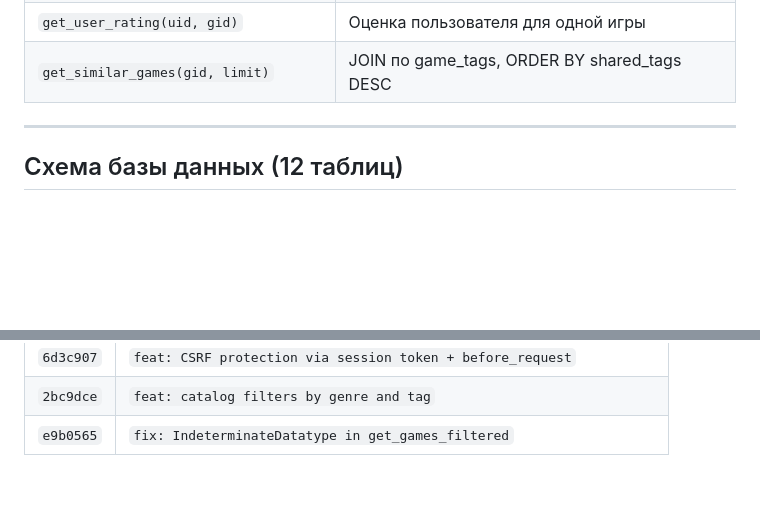
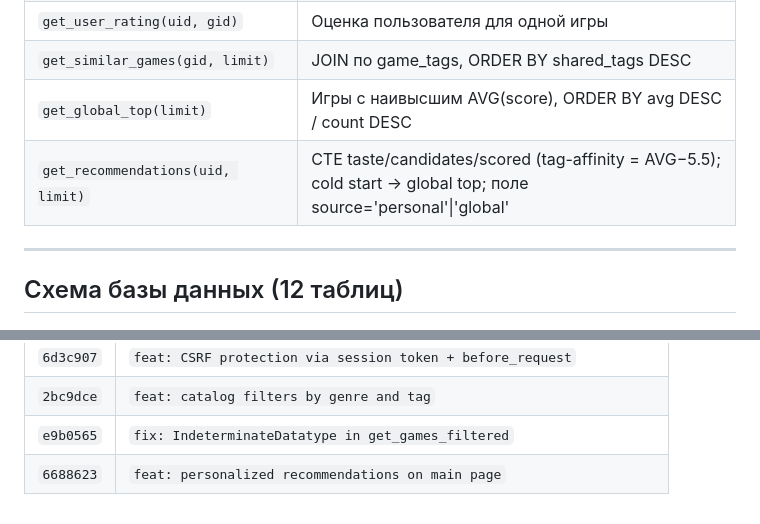
Before and after one commit to eddyy9/gamedb, a Markdown page: PROJECT_LOG.md, 2 parts joined by grey strips. GitHub-like rendering; blank space fills up the shorter version.

```diff
--- a/PROJECT_LOG.md
+++ b/PROJECT_LOG.md
@@ -104,6 +104,8 @@
 | `set_rating(uid, gid, score)` | INSERT ON CONFLICT DO UPDATE |
 | `get_user_rating(uid, gid)` | Оценка пользователя для одной игры |
 | `get_similar_games(gid, limit)` | JOIN по game_tags, ORDER BY shared_tags DESC |
+| `get_global_top(limit)` | Игры с наивысшим AVG(score), ORDER BY avg DESC / count DESC |
+| `get_recommendations(uid, limit)` | CTE taste/candidates/scored (tag-affinity = AVG−5.5); cold start → global top; поле source='personal'\|'global' |
 
 ---
 
@@ -221,3 +229,4 @@ python app.py
 | `6d3c907` | `feat: CSRF protection via session token + before_request` |
 | `2bc9dce` | `feat: catalog filters by genre and tag` |
 | `e9b0565` | `fix: IndeterminateDatatype in get_games_filtered` |
+| `6688623` | `feat: personalized recommendations on main page` |
```
Also changed, not shown: other parts of PROJECT_LOG.md (+20 -14 lines).
